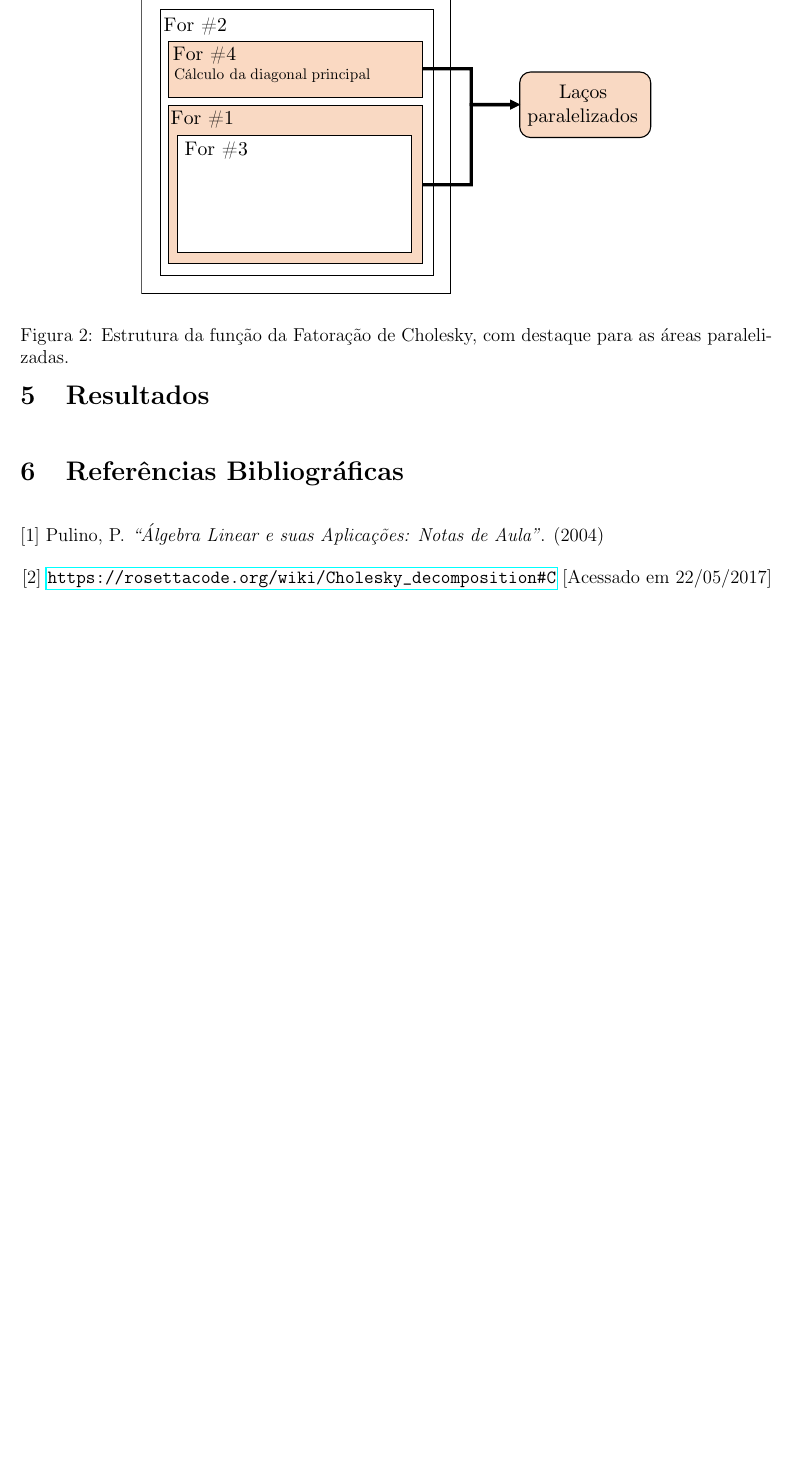
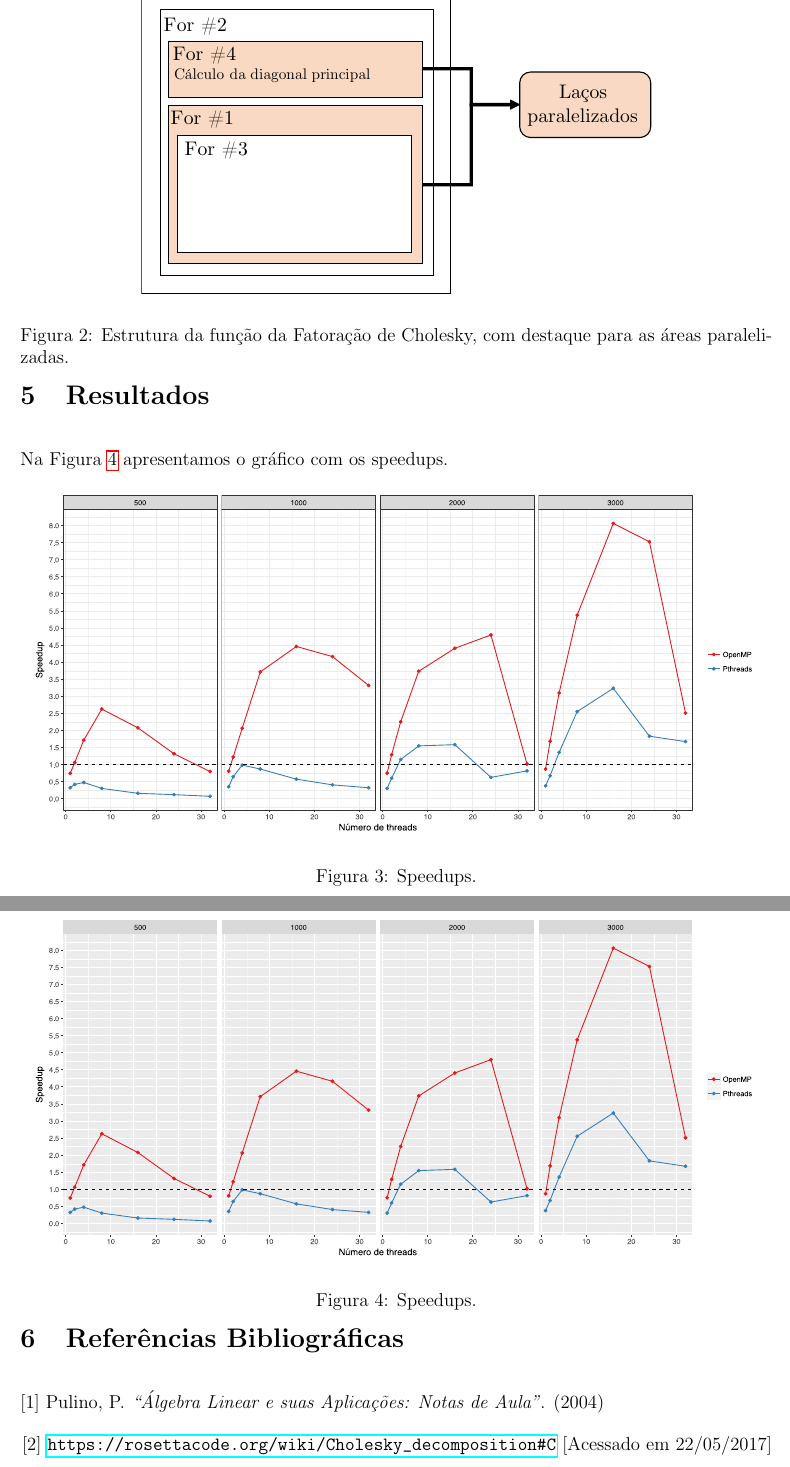
Before and after one commit to so77id/final-project-mo644, a LaTeX document (Relatorio/relatorio.tex): part of page 4 of 4 before the commit and two parts of pages 4 and 5 of 5 after it, the two joined at a grey line, cut so that both start at the same text, the shorter picture padded with empty space. Compiled offline with pdfLaTeX; the source files are stored in an older character set and shown here as Unicode.

Commit message:
Add files via upload

```diff
--- a/Relatorio/relatorio.tex
+++ b/Relatorio/relatorio.tex
@@ -148,6 +148,28 @@ Na Figura \ref{Figura:2} apresentamos uma ilustração que traduz as partes que
 
 \section{Resultados}
 
+Na Figura \ref{Figura:3} apresentamos o gráfico com os speedups.
+\begin{figure}[h]
+	\centering
+	\includegraphics[scale=0.4]{speedups.pdf}
+	\begin{center}
+		\setlength{\belowcaptionskip}{-30pt}
+		\caption{Speedups.}
+		\label{Figura:3}
+	\end{center}
+\end{figure}
+
+\begin{figure}[h]
+	\centering
+	\includegraphics[scale=0.4]{speedups2.pdf}
+	\begin{center}
+		\setlength{\belowcaptionskip}{-30pt}
+		\caption{Speedups.}
+		\label{Figura:3}
+	\end{center}
+\end{figure}
+\FloatBarrier
+
 \section{Referências Bibliográficas}
 
 [1] Pulino, P. \textit{``Álgebra Linear e suas Aplicações: Notas de Aula"}. (2004)
```
